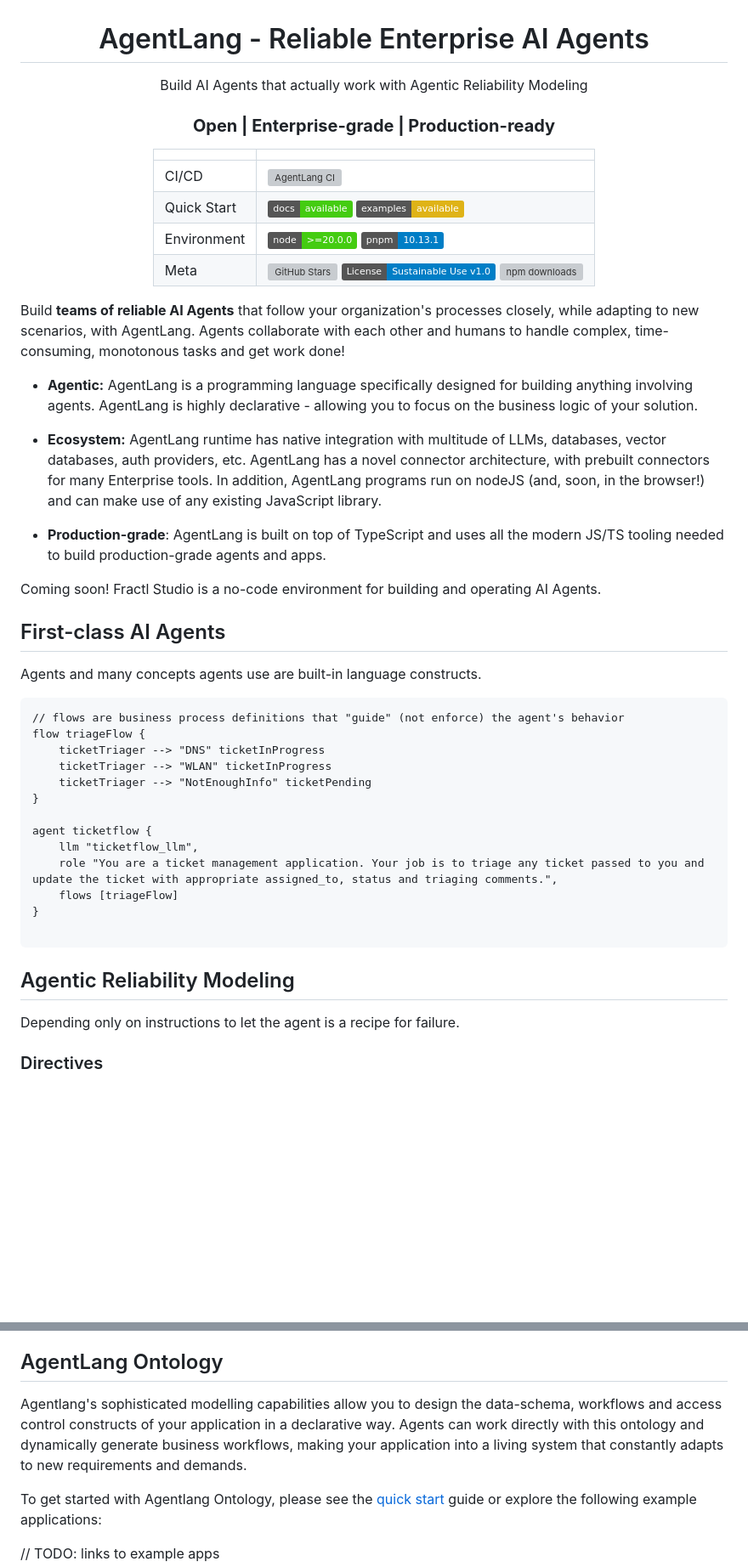
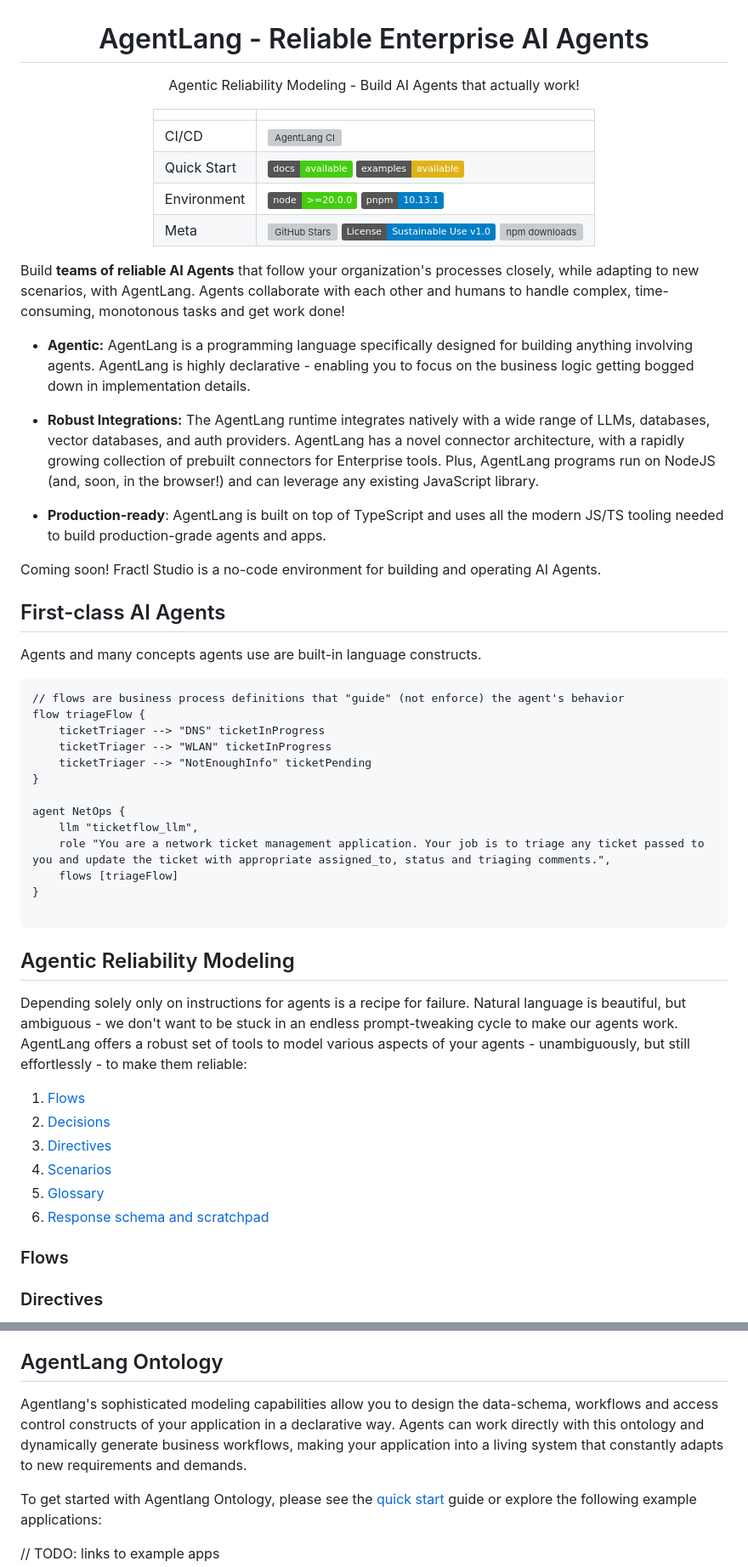
Before and after one commit to agentlang-ai/agentlang, a Markdown page: README.md, 2 parts joined by grey strips. Shown at 85% size. Drawn GitHub-style; badges without logos; blank space fills up the shorter version; grey boxes are pictures that could not be loaded.

```diff
--- a/README.md
+++ b/README.md
@@ -1,9 +1,7 @@
 <div align="center">
 
 # AgentLang - Reliable Enterprise AI Agents
-Build AI Agents that actually work with Agentic Reliability Modeling
-
-### **Open | Enterprise-grade | Production-ready**
+Agentic Reliability Modeling - Build AI Agents that actually work!
 
 |             |                                                              |
 | ----------- | ------------------------------------------------------------ |
@@ -16,11 +14,11 @@ Build AI Agents that actually work with Agentic Reliability Modeling
 
 Build **teams of reliable AI Agents** that follow your organization's processes closely, while adapting to new scenarios, with AgentLang. Agents collaborate with each other and humans to handle complex, time-consuming, monotonous tasks and get work done!
 
-* **Agentic:** AgentLang is a programming language specifically designed for building anything involving agents. AgentLang is highly declarative - allowing you to focus on the business logic of your solution.
+* **Agentic:** AgentLang is a programming language specifically designed for building anything involving agents. AgentLang is highly declarative - enabling you to focus on the business logic getting bogged down in implementation details.
 
-* **Ecosystem:** AgentLang runtime has native integration with multitude of LLMs, databases, vector databases, auth providers, etc. AgentLang has a novel connector architecture, with prebuilt connectors for many Enterprise tools. In addition, AgentLang programs run on nodeJS (and, soon, in the browser!) and can make use of any existing JavaScript library.
+* **Robust Integrations:** The AgentLang runtime integrates natively with a wide range of LLMs, databases, vector databases, and auth providers. AgentLang has a novel connector architecture, with a rapidly growing collection of prebuilt connectors for Enterprise tools. Plus, AgentLang programs run on NodeJS (and, soon, in the browser!) and can leverage any existing JavaScript library.
 
-* **Production-grade**: AgentLang is built on top of TypeScript and uses all the modern JS/TS tooling needed to build production-grade agents and apps.
+* **Production-ready**: AgentLang is built on top of TypeScript and uses all the modern JS/TS tooling needed to build production-grade agents and apps.
 
 </div>
 
@@ -38,9 +36,9 @@ flow triageFlow {
     ticketTriager --> "NotEnoughInfo" ticketPending
 }
 
-agent ticketflow {
+agent NetOps {
     llm "ticketflow_llm",
-    role "You are a ticket management application. Your job is to triage any ticket passed to you and update the ticket with appropriate assigned_to, status and triaging comments.",
+    role "You are a network ticket management application. Your job is to triage any ticket passed to you and update the ticket with appropriate assigned_to, status and triaging comments.",
     flows [triageFlow]
 }
 
@@ -48,7 +46,15 @@ agent ticketflow {
 
 ## Agentic Reliability Modeling
 
-Depending only on instructions to let the agent is a recipe for failure.
+Depending solely only on instructions for agents is a recipe for failure. Natural language is beautiful, but ambiguous - we don't want to be stuck in an endless prompt-tweaking cycle to make our agents work. AgentLang offers a robust set of tools to model various aspects of your agents - unambiguously, but still effortlessly - to make them reliable:
+1. [Flows](#flows)
+2. [Decisions](#decisions)
+3. [Directives](#directives)
+4. [Scenarios](#scenarios)
+5. [Glossary](#glossary)
+6. [Response schema and scratchpad](#response-schema-and-scratchpad)
+
+### Flows
 
 ### Directives
 
@@ -177,7 +187,7 @@ These kind of structured data (as entity or record instances) returned by an age
 
 ## AgentLang Ontology
 
-Agentlang's sophisticated modelling capabilities allow you to design the data-schema, workflows and access control constructs of your application in a declarative way. Agents can work directly with this ontology and dynamically generate business workflows, making your application into a living system that constantly adapts to new requirements and demands.
+Agentlang's sophisticated modeling capabilities allow you to design the data-schema, workflows and access control constructs of your application in a declarative way. Agents can work directly with this ontology and dynamically generate business workflows, making your application into a living system that constantly adapts to new requirements and demands.
 
 To get started with Agentlang Ontology, please see the [quick start](link-to-doc) guide or explore the following example applications:
 
```
Also changed, not shown: other parts of README.md (+8 -4 lines).
